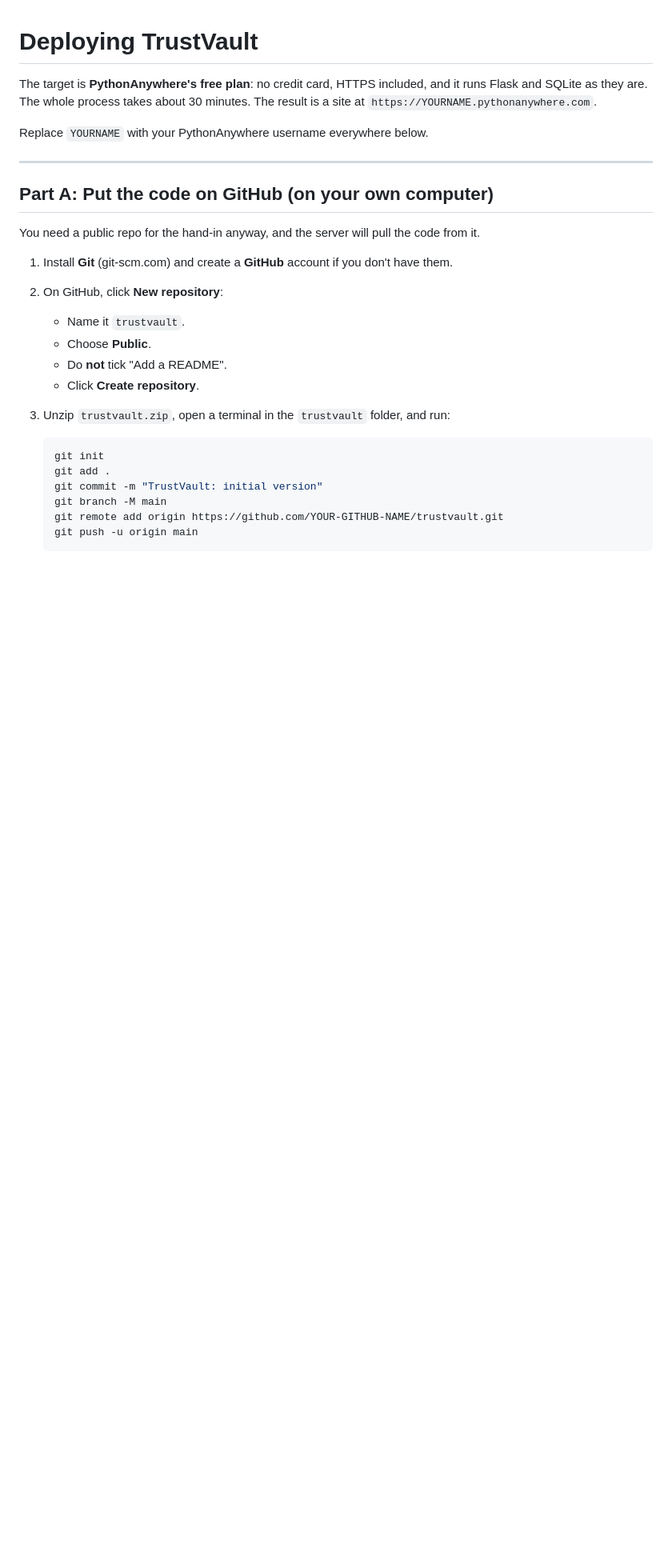
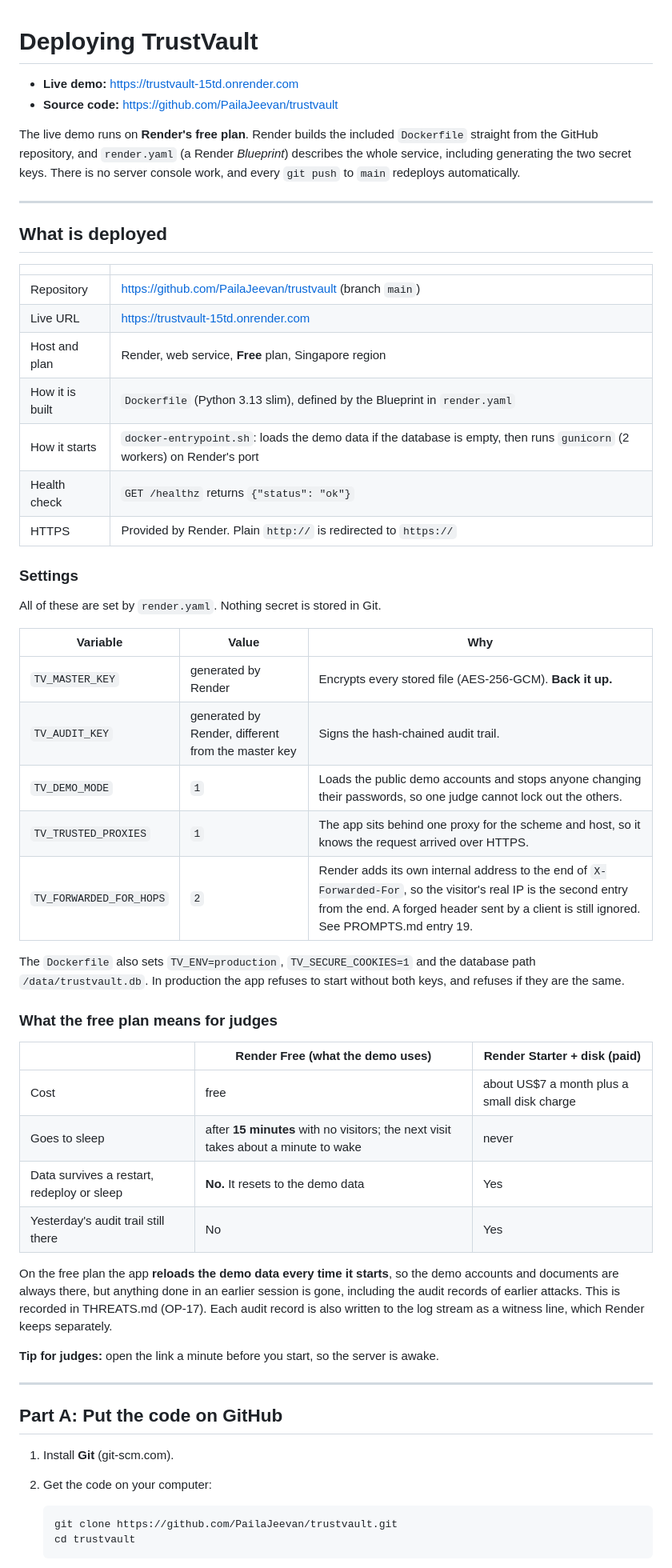
Before and after one commit to PailaJeevan/trustvault, a Markdown page: DEPLOY.md, the part around one of its changes. Shown at 80% size. GitHub-like rendering; blank space fills up the shorter version.

Commit message:
Revise DEPLOY.md for clarity and updates
Updated deployment instructions for Render and PythonAnywhere, including details on environment variables, health checks, and troubleshooting.

````diff
--- a/DEPLOY.md
+++ b/DEPLOY.md
@@ -1,29 +1,60 @@
 # Deploying TrustVault
 
-The target is **PythonAnywhere's free plan**: no credit card, HTTPS included, and it runs Flask and SQLite as they are. The whole process takes about 30 minutes. The result is a site at `https://YOURNAME.pythonanywhere.com`.
+- **Live demo:** https://trustvault-15td.onrender.com
+- **Source code:** https://github.com/PailaJeevan/trustvault
 
-Replace `YOURNAME` with your PythonAnywhere username everywhere below.
+The live demo runs on **Render's free plan**. Render builds the included `Dockerfile` straight from the GitHub repository, and `render.yaml` (a Render *Blueprint*) describes the whole service, including generating the two secret keys. There is no server console work, and every `git push` to `main` redeploys automatically.
 
 ---
 
-## Part A: Put the code on GitHub (on your own computer)
+## What is deployed
 
-You need a public repo for the hand-in anyway, and the server will pull the code from it.
+| | |
+|---|---|
+| Repository | https://github.com/PailaJeevan/trustvault (branch `main`) |
+| Live URL | https://trustvault-15td.onrender.com |
+| Host and plan | Render, web service, **Free** plan, Singapore region |
+| How it is built | `Dockerfile` (Python 3.13 slim), defined by the Blueprint in `render.yaml` |
+| How it starts | `docker-entrypoint.sh`: loads the demo data if the database is empty, then runs `gunicorn` (2 workers) on Render's port |
+| Health check | `GET /healthz` returns `{"status": "ok"}` |
+| HTTPS | Provided by Render. Plain `http://` is redirected to `https://` |
 
-1. Install **Git** (git-scm.com) and create a **GitHub** account if you don't have them.
-2. On GitHub, click **New repository**:
-   - Name it `trustvault`.
-   - Choose **Public**.
-   - Do **not** tick "Add a README".
-   - Click **Create repository**.
-3. Unzip `trustvault.zip`, open a terminal in the `trustvault` folder, and run:
+### Settings
+
+All of these are set by `render.yaml`. Nothing secret is stored in Git.
+
+| Variable | Value | Why |
+|---|---|---|
+| `TV_MASTER_KEY` | generated by Render | Encrypts every stored file (AES-256-GCM). **Back it up.** |
+| `TV_AUDIT_KEY` | generated by Render, different from the master key | Signs the hash-chained audit trail. |
+| `TV_DEMO_MODE` | `1` | Loads the public demo accounts and stops anyone changing their passwords, so one judge cannot lock out the others. |
+| `TV_TRUSTED_PROXIES` | `1` | The app sits behind one proxy for the scheme and host, so it knows the request arrived over HTTPS. |
+| `TV_FORWARDED_FOR_HOPS` | `2` | Render adds its own internal address to the end of `X-Forwarded-For`, so the visitor's real IP is the second entry from the end. A forged header sent by a client is still ignored. See PROMPTS.md entry 19. |
+
+The `Dockerfile` also sets `TV_ENV=production`, `TV_SECURE_COOKIES=1` and the database path `/data/trustvault.db`. In production the app refuses to start without both keys, and refuses if they are the same.
+
+### What the free plan means for judges
+
+| | Render **Free** (what the demo uses) | Render **Starter + disk** (paid) |
+|---|---|---|
+| Cost | free | about US$7 a month plus a small disk charge |
+| Goes to sleep | after **15 minutes** with no visitors; the next visit takes about a minute to wake | never |
+| Data survives a restart, redeploy or sleep | **No.** It resets to the demo data | Yes |
+| Yesterday's audit trail still there | No | Yes |
+
+On the free plan the app **reloads the demo data every time it starts**, so the demo accounts and documents are always there, but anything done in an earlier session is gone, including the audit records of earlier attacks. This is recorded in THREATS.md (OP-17). Each audit record is also written to the log stream as a witness line, which Render keeps separately.
+
+**Tip for judges:** open the link a minute before you start, so the server is awake.
+
+---
+
+## Part A: Put the code on GitHub
+
+1. Install **Git** (git-scm.com).
+2. Get the code on your computer:
 
    ```bash
-   git init
-   git add .
-   git commit -m "TrustVault: initial version"
-   git branch -M main
-   git remote add origin https://github.com/YOUR-GITHUB-NAME/trustvault.git
-   git push -u origin main
+   git clone https://github.com/PailaJeevan/trustvault.git
+   cd trustvault
    ```
 
````
Also changed, not shown: other parts of DEPLOY.md (+102 -210 lines).
